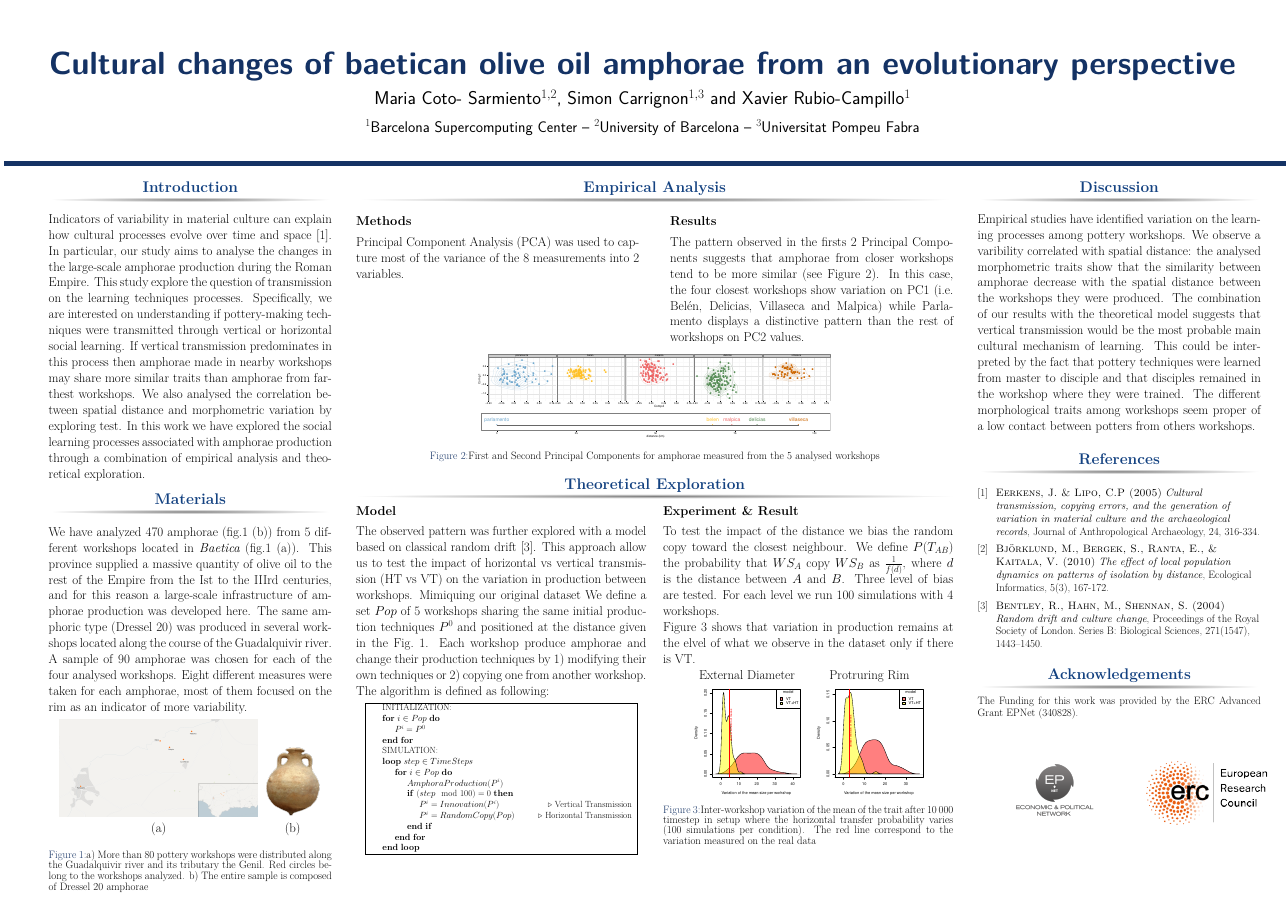
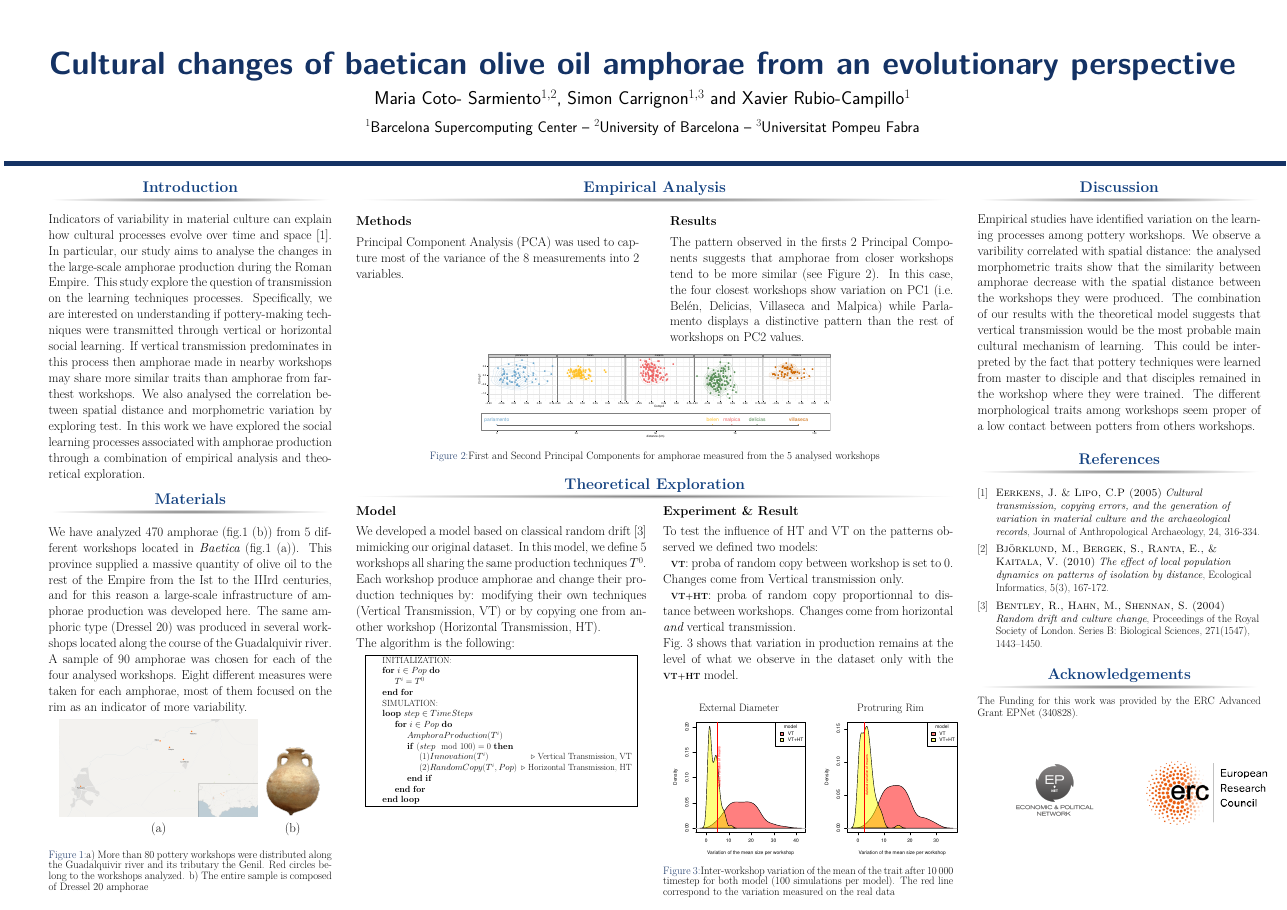
Before and after one commit to Mcotsar/YSLR_Manchester, a LaTeX poster (posterhorizontal.tex): the whole page. Compiled offline with pdfLaTeX.

Commit message:
new methods and model description

```diff
--- a/posterhorizontal.tex
+++ b/posterhorizontal.tex
@@ -2,6 +2,11 @@
 \documentclass[final]{beamer}
 
 
+\newcommand{\compresslist}{
+	\setlength{\itemsep}{.5pt}
+	\setlength{\parskip}{1pt}
+	\setlength{\parsep}{0pt}
+}
 
 \usepackage[scale=0.8,size=a1]{beamerposter} % Use the beamerposter package for laying out the poster
 
@@ -173,12 +178,11 @@ The pattern observed in the firsts 2 Principal Components suggests that amphorae
 %on the left
 {\textbf{Model }}
 \justify
-The observed pattern was further explored with a model based on classical random drift~\cite{bentley2004randomdriftandculturechange}. This approach allow us to test the impact of horizontal vs vertical transmission (HT vs VT) on the variation in production between workshops.
-Mimiquing our original dataset We define a set $Pop$ of $5$ workshops sharing the same initial production techniques $P^{0}$ and positioned at the distance given in the Fig.~\ref{fig:betica}.
-Each workshop produce amphorae and change their production techniques by 1) modifying their own techniques or 2) copying one from another workshop.
+We developed a model based on classical random drift~\cite{bentley2004randomdriftandculturechange} mimicking our original dataset. In this model, we define $5$ workshops all sharing the same production techniques $T^{0}$.
+Each workshop produce amphorae and change their production techniques by:  modifying their own techniques (Vertical Transmission, VT) or by copying one from another workshop (Horizontal Transmission, HT).
+%The probability that inovation occurs (the proba of a \emph{Vertical Transmission}, VT) is the same for everyone, whereas the probability that one workshop copies another (the proba of an \emph{Horizontal Transmission}, HT) depends on the distances between the workshops, distances that follow the positions given in the Fig.~\ref{fig:betica}.
 
-The algorithm is defined as following:
-
+The algorithm is the following:
 
 \begin{center}
     \fbox{
@@ -190,15 +194,15 @@ The algorithm is defined as following:
 		\footnotesize
 		\State INITIALIZATION:
 		\For{$i \in Pop$}
-		\State $P^{i} = P^{0}$
+		\State $T^{i} = T^{0}$
 		\EndFor
 		\State SIMULATION:
 		\Loop{$~step \in TimeSteps$}
 		\For{$i \in Pop$}
-		\State $AmphoraProduction(P^{i})$
+		\State $AmphoraProduction(T^{i})$
 		\If{$ (step \mod 100) = 0$}
-		\State $P^{i}=Innovation(P^{i})$ \Comment{Vertical Transmission}
-		\State $P^{i}=RandomCopy(Pop)$	\Comment{Horizontal Transmission}
+		\State (1)$Innovation(T^{i})$ \Comment{Vertical Transmission, VT}
+		\State (2)$RandomCopy(T^{i},Pop)$	\Comment{Horizontal Transmission, HT}
 		\EndIf
 		\EndFor
 		\EndLoop
@@ -216,19 +220,21 @@ The algorithm is defined as following:
 \begin{column}{1.025\onecolwid} %first subcolumn right
 {\textbf{Experiment \& Result}}\\
 \justify
-To test the impact of the distance we bias the random copy toward the closest neighbour. We define $P(T_{AB})$ the probability that $WS_A$ copy $WS_B$ as $\frac{1}{f(d)}$, where $d$ is the distance between $A$ and $B$. Three level of bias are tested. For each level we run $100$ simulations with 4 workshops. %Amphorae are describe by on trait and we look how this trait varies between each workshop at the end of the simulation.
-
-Figure~\ref{fig:resmod} shows that variation in production remains at the elvel of what we observe in the dataset only if there is VT.
+To test the influence of HT and VT on the patterns observed we defined two models:\\
+\hspace{5mm}{\footnotesize\textbf{VT}}: proba of random copy between workshop is set to~$0$. Changes come from Vertical transmission only.\\
+\hspace{5mm}{\footnotesize\textbf{VT+HT}}: proba of random copy proportionnal to distance between workshops. Changes come from horizontal \emph{and} vertical transmission.\\
+%Amphorae are describe by on trait and we look how this trait varies between each workshop at the end of the simulation.
+Fig.~\ref{fig:resmod} shows that variation in production remains at the level of what we observe in the dataset only with the {\footnotesize\textbf{VT+HT}}~model.
     \begin{figure}[h!]
 	\begin{tabular}{cc}
 	    \centering
-	    External Diameter & Protruring Rim\\
-	    \includegraphics[width=0.4\linewidth]{images/ED_densities.pdf}&
-	    \includegraphics[width=0.4\linewidth]{images/PR_densities.pdf}\\
+	    \small   External Diameter & \small Protruring Rim\\
+	    \includegraphics[width=0.5\linewidth]{images/ED_densities.pdf}&
+	    \includegraphics[width=0.5\linewidth]{images/PR_densities.pdf}\\
 	\end{tabular}
 \singlespace
 \vspace{-.8cm}
-\caption{Inter-workshop variation of the mean of the trait after $10\,000$ timestep in setup where the horizontal transfer probability varies (100 simulations per condition). The red line correspond to the variation measured on the real data}
+\caption{Inter-workshop variation of the mean of the trait after $10\,000$ timestep for both model (100 simulations per model). The red line correspond to the variation measured on the real data}
 	\label{fig:resmod}
     \end{figure}
 \vspace{-1cm}
```
